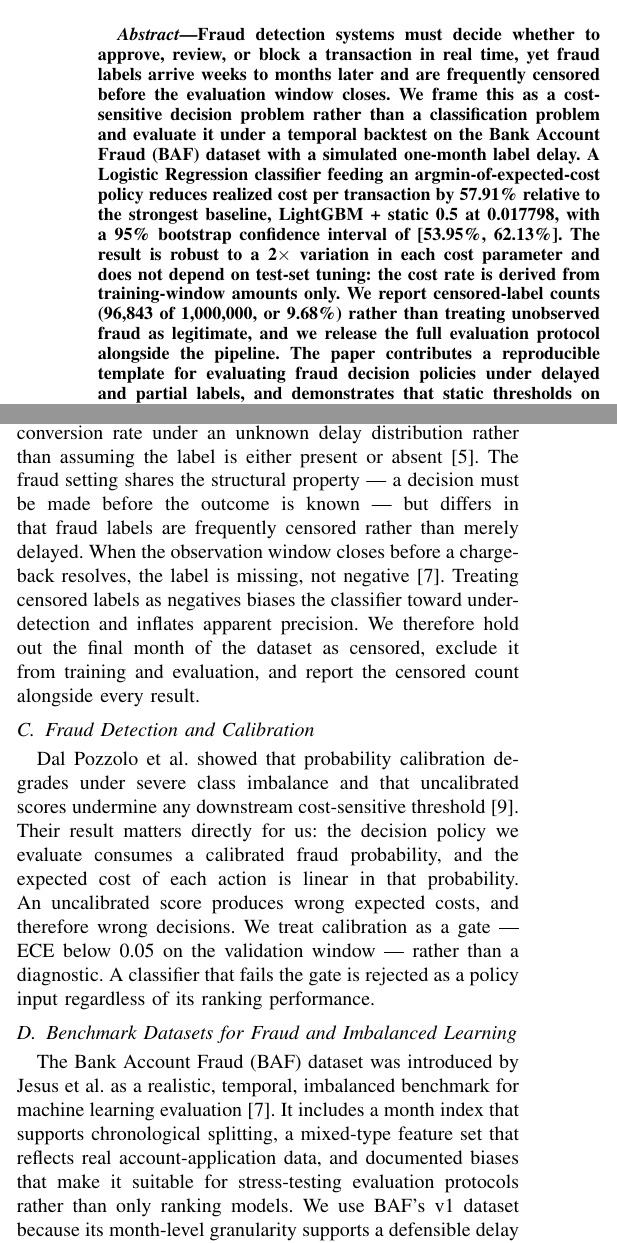
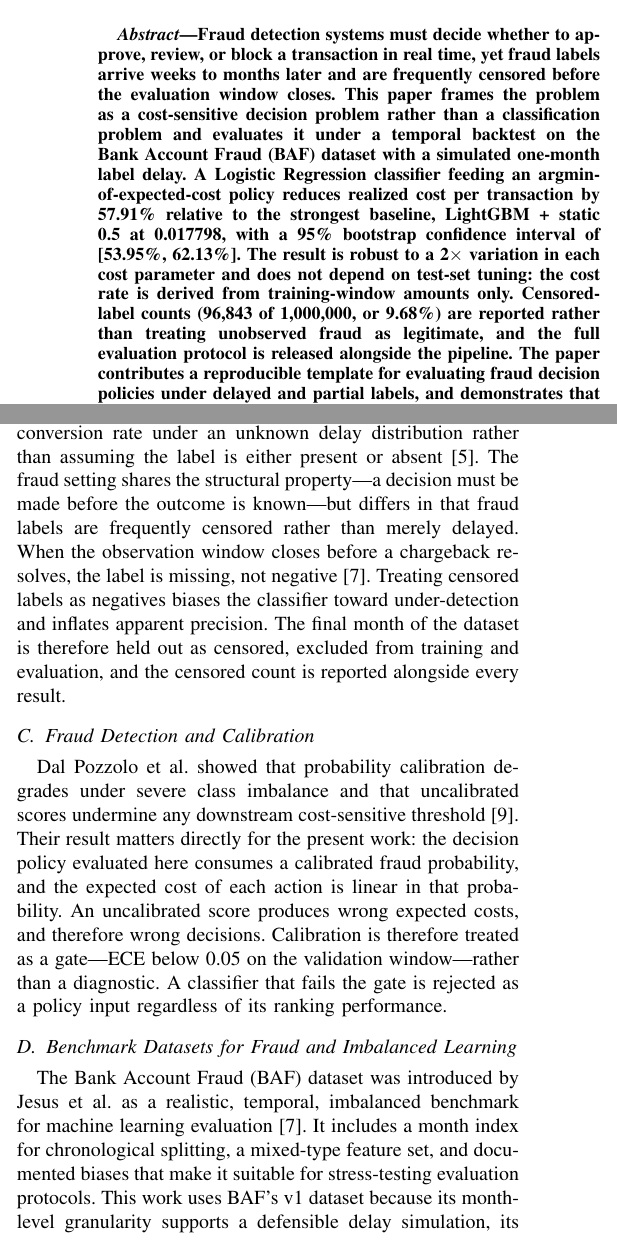
Before and after one commit to kira-ml/delayed-label-fraud-decisioning, a LaTeX paper (docs/main.tex): two parts of the columns of pages 1 and 2 of 8, joined at a grey line, cut so that both start at the same text. Compiled offline with pdfLaTeX.

Commit message:
docs(paper): revise introduction to third-person and clean up prose
Aligns with professor feedback: third-person perspective, tightened introduction, removed informal 'student paper' phrasing in Discussion, normalized em-dash spacing. No numbers, claims, or tables changed.

```diff
--- a/docs/main.tex
+++ b/docs/main.tex
@@ -69,24 +69,24 @@ suriosb@students.national-u.edu.ph}
 \begin{abstract}
 Fraud detection systems must decide whether to approve, review, or block a
 transaction in real time, yet fraud labels arrive weeks to months later and
-are frequently censored before the evaluation window closes. We frame this
-as a cost-sensitive decision problem rather than a classification problem
-and evaluate it under a temporal backtest on the Bank Account Fraud (BAF)
-dataset with a simulated one-month label delay. A Logistic Regression
-classifier feeding an argmin-of-expected-cost policy reduces realized cost
-per transaction by 57.91\% relative to the strongest baseline, LightGBM +
-static 0.5 at 0.017798, with a 95\% bootstrap confidence interval of
-[53.95\%, 62.13\%]. The result is robust to a 2$\times$ variation in each
-cost parameter and does not depend on test-set tuning: the cost rate is
-derived from training-window amounts only. We report censored-label counts
-(96,843 of 1,000,000, or 9.68\%) rather than treating unobserved fraud as
-legitimate, and we release the full evaluation protocol alongside the
-pipeline. The paper contributes a reproducible template for evaluating
-fraud decision policies under delayed and partial labels, and demonstrates
-that static thresholds on imbalanced data behave near-identically to
-approve-all even when the underlying model is well-calibrated. Limitations
-include a single delay regime, a synthetic dataset, and an amount proxy
-derived from proposed credit limit.
+are frequently censored before the evaluation window closes. This paper
+frames the problem as a cost-sensitive decision problem rather than a
+classification problem and evaluates it under a temporal backtest on the
+Bank Account Fraud (BAF) dataset with a simulated one-month label delay. A
+Logistic Regression classifier feeding an argmin-of-expected-cost policy
+reduces realized cost per transaction by 57.91\% relative to the strongest
+baseline, LightGBM + static 0.5 at 0.017798, with a 95\% bootstrap
+confidence interval of [53.95\%, 62.13\%]. The result is robust to a
+2$\times$ variation in each cost parameter and does not depend on test-set
+tuning: the cost rate is derived from training-window amounts only.
+Censored-label counts (96,843 of 1,000,000, or 9.68\%) are reported rather
+than treating unobserved fraud as legitimate, and the full evaluation
+protocol is released alongside the pipeline. The paper contributes a
+reproducible template for evaluating fraud decision policies under delayed
+and partial labels, and demonstrates that static thresholds on imbalanced
+data behave near-identically to approve-all even when the underlying model
+is well-calibrated. Limitations include a single delay regime, a synthetic
+dataset, and an amount proxy derived from proposed credit limit.
 \end{abstract}
 
 \begin{IEEEkeywords}
@@ -221,40 +221,39 @@ Chapelle modeled delayed feedback in display advertising as a survival
 problem, using survival analysis to estimate the conversion rate under an
 unknown delay distribution rather than assuming the label is either present
 or absent~\cite{chapelle2014}. The fraud setting shares the structural
-property --- a decision must be made before the outcome is known --- but
+property---a decision must be made before the outcome is known---but
 differs in that fraud labels are frequently censored rather than merely
 delayed. When the observation window closes before a chargeback resolves,
 the label is missing, not negative~\cite{jesus2022}. Treating censored
 labels as negatives biases the classifier toward under-detection and
-inflates apparent precision. We therefore hold out the final month of the
-dataset as censored, exclude it from training and evaluation, and report
-the censored count alongside every result.
+inflates apparent precision. The final month of the dataset is therefore
+held out as censored, excluded from training and evaluation, and the
+censored count is reported alongside every result.
 
 \subsection{Fraud Detection and Calibration}
 
 Dal Pozzolo et al.\ showed that probability calibration degrades under
 severe class imbalance and that uncalibrated scores undermine any
 downstream cost-sensitive threshold~\cite{dalpozzolo2015}. Their result
-matters directly for us: the decision policy we evaluate consumes a
-calibrated fraud probability, and the expected cost of each action is
-linear in that probability. An uncalibrated score produces wrong expected
-costs, and therefore wrong decisions. We treat calibration as a gate ---
-ECE below 0.05 on the validation window --- rather than a diagnostic. A
-classifier that fails the gate is rejected as a policy input regardless of
-its ranking performance.
+matters directly for the present work: the decision policy evaluated here
+consumes a calibrated fraud probability, and the expected cost of each
+action is linear in that probability. An uncalibrated score produces wrong
+expected costs, and therefore wrong decisions. Calibration is therefore
+treated as a gate---ECE below 0.05 on the validation window---rather than a
+diagnostic. A classifier that fails the gate is rejected as a policy input
+regardless of its ranking performance.
 
 \subsection{Benchmark Datasets for Fraud and Imbalanced Learning}
 
 The Bank Account Fraud (BAF) dataset was introduced by Jesus et al.\ as a
 realistic, temporal, imbalanced benchmark for machine learning
-evaluation~\cite{jesus2022}. It includes a month index that supports
-chronological splitting, a mixed-type feature set that reflects real
-account-application data, and documented biases that make it suitable for
-stress-testing evaluation protocols rather than only ranking models. We
-use BAF's v1 dataset because its month-level granularity supports a
-defensible delay simulation, its fraud rate of approximately 1.1\% forces
-the cost asymmetry to matter, and its licence (CC~BY~4.0) and citable
-source make our results reproducible.
+evaluation~\cite{jesus2022}. It includes a month index for chronological
+splitting, a mixed-type feature set, and documented biases that make it
+suitable for stress-testing evaluation protocols. This work uses BAF's v1
+dataset because its month-level granularity supports a defensible delay
+simulation, its fraud rate of approximately 1.1\% forces the cost asymmetry
+to matter, and its licence (CC~BY~4.0) and citable source make the results
+reproducible.
 
 \subsection{The Gap This Paper Fills}
 
```
Also changed, not shown: docs/main.tex (85 more changed lines).
